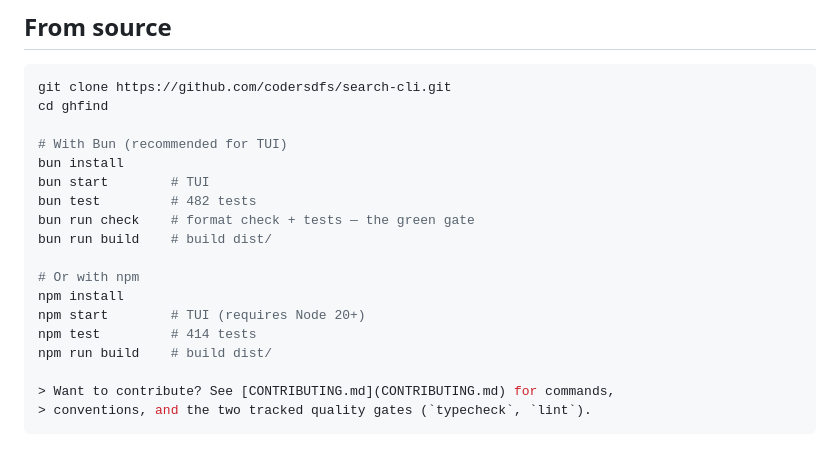
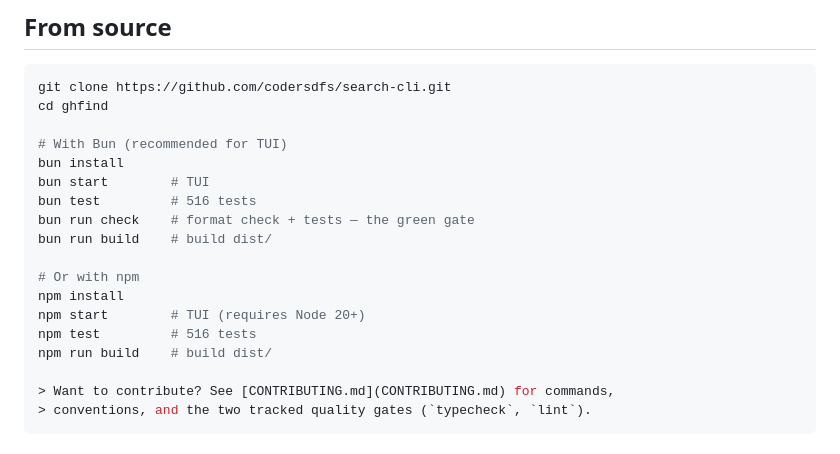
Before and after one commit to codersdfs/search-cli, a Markdown page: README.md, the part around the change. Drawn GitHub-style.

Commit message:
docs(readme): sync the test count to the suite as it stands
516 tests, verified with the Bun runner (bun test: 516 pass, 0 fail,
41 files).

```diff
--- a/README.md
+++ b/README.md
@@ -322,14 +322,14 @@ cd ghfind
 # With Bun (recommended for TUI)
 bun install
 bun start        # TUI
-bun test         # 482 tests
+bun test         # 516 tests
 bun run check    # format check + tests — the green gate
 bun run build    # build dist/
 
 # Or with npm
 npm install
 npm start        # TUI (requires Node 20+)
-npm test         # 414 tests
+npm test         # 516 tests
 npm run build    # build dist/
 
 > Want to contribute? See [CONTRIBUTING.md](CONTRIBUTING.md) for commands,
```
